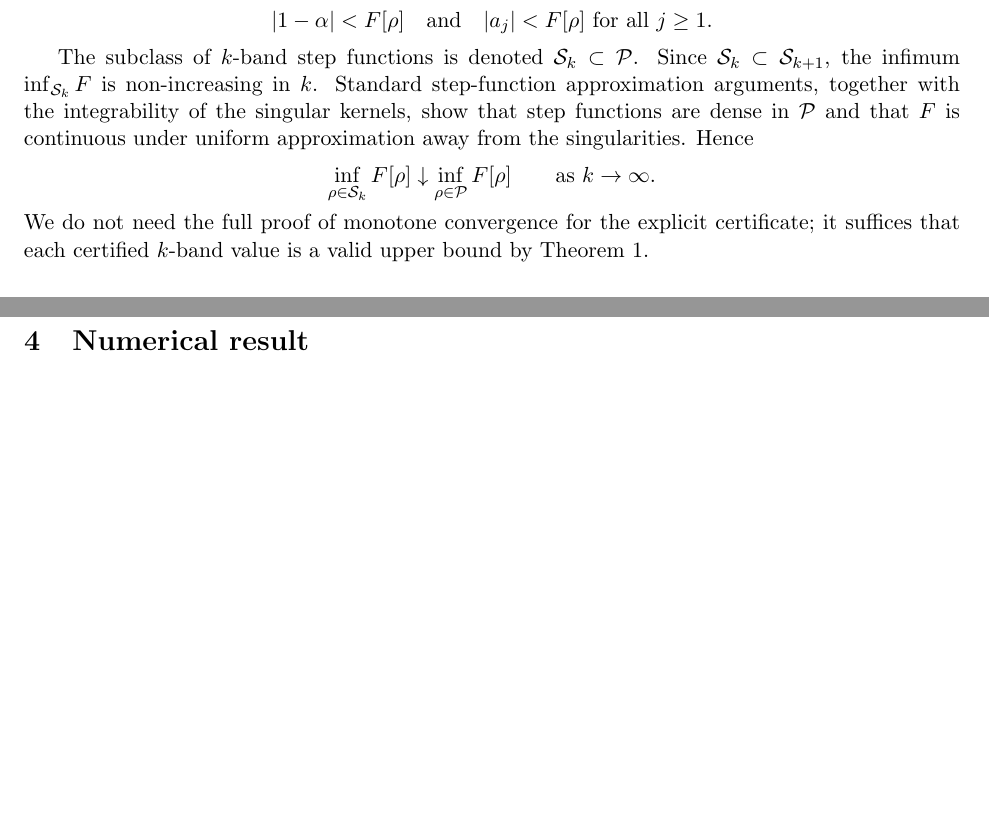
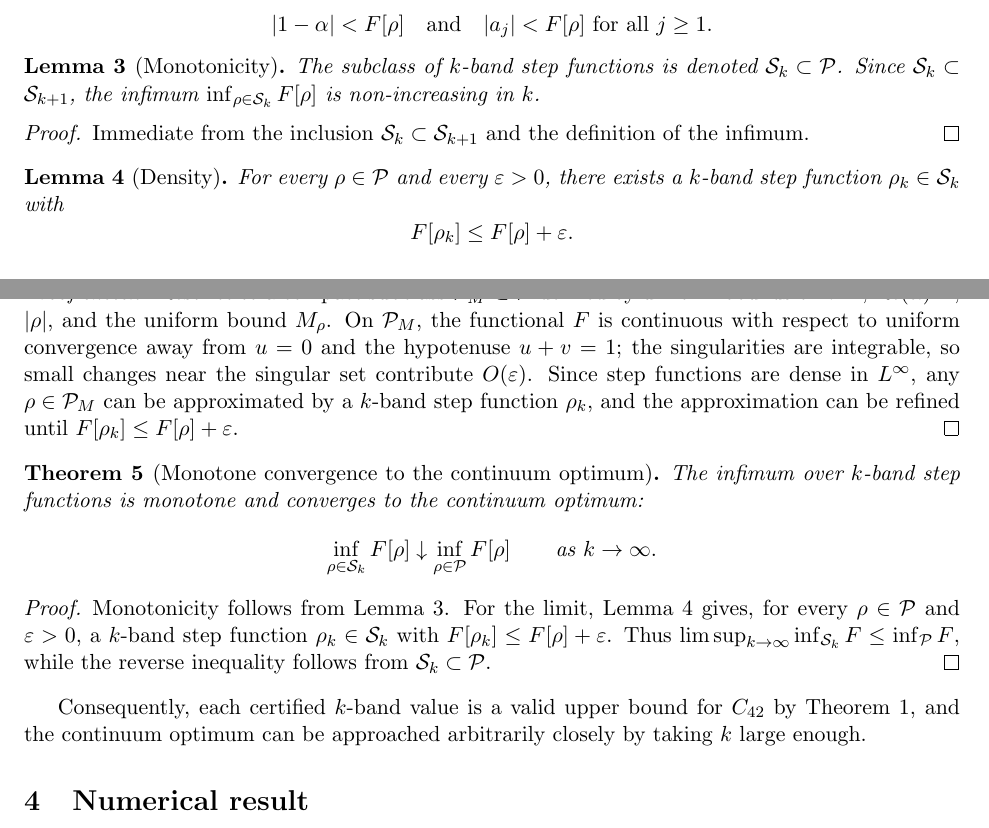
Before and after one commit to satyamdas03/alpaca-trading-agent, a LaTeX paper (projects/RESEARCH_HERMES/prometheus-math/paper/C42_kband_theorem.tex): two parts of pages 3 and 4 of 5 before the commit and two parts of pages 3 and 4 of 6 after it, joined at a grey line, cut so that both start at the same text, the shorter picture padded with empty space. Compiled offline with pdfLaTeX.

Commit message:
paper: add k-band monotone convergence proof (Part II)

```diff
--- a/projects/RESEARCH_HERMES/prometheus-math/paper/C42_kband_theorem.tex
+++ b/projects/RESEARCH_HERMES/prometheus-math/paper/C42_kband_theorem.tex
@@ -131,12 +131,35 @@ A valid certificate additionally requires
 |1-\alpha|<F[\rho]\quad\text{and}\quad |a_j|<F[\rho]\ \text{for all }j\ge1.
 \]
 
-The subclass of $k$-band step functions is denoted $\mathcal S_k\subset\mathcal P$.  Since $\mathcal S_k\subset\mathcal S_{k+1}$, the infimum $\inf_{\mathcal S_k}F$ is non-increasing in $k$.  Standard step-function approximation arguments, together with the integrability of the singular kernels, show that step functions are dense in $\mathcal P$ and that $F$ is continuous under uniform approximation away from the singularities.  Hence
+\begin{lem}[Monotonicity]\label{lem:monotone}
+The subclass of $k$-band step functions is denoted $\mathcal S_k\subset\mathcal P$.  Since $\mathcal S_k\subset\mathcal S_{k+1}$, the infimum $\inf_{\rho\in\mathcal S_k}F[\rho]$ is non-increasing in $k$.
+\end{lem}
+\begin{proof}
+Immediate from the inclusion $\mathcal S_k\subset\mathcal S_{k+1}$ and the definition of the infimum.
+\end{proof}
+
+\begin{lem}[Density]\label{lem:density}
+For every $\rho\in\mathcal P$ and every $\varepsilon>0$, there exists a $k$-band step function $\rho_k\in\mathcal S_k$ with
+\[
+F[\rho_k]\le F[\rho]+\varepsilon.
+\]
+\end{lem}
+\begin{proof}[Proof sketch]
+Restrict to a compact subclass $\mathcal P_M\subset\mathcal P$ defined by uniform bounds on $\tau^{-1}$, $\Repart(\alpha)^{-1}$, $|\rho|$, and the uniform bound $M_\rho$.  On $\mathcal P_M$, the functional $F$ is continuous with respect to uniform convergence away from $u=0$ and the hypotenuse $u+v=1$; the singularities are integrable, so small changes near the singular set contribute $O(\varepsilon)$.  Since step functions are dense in $L^\infty$, any $\rho\in\mathcal P_M$ can be approximated by a $k$-band step function $\rho_k$, and the approximation can be refined until $F[\rho_k]\le F[\rho]+\varepsilon$.
+\end{proof}
+
+\begin{thm}[Monotone convergence to the continuum optimum]\label{thm:monotone-convergence}
+The infimum over $k$-band step functions is monotone and converges to the continuum optimum:
 \[
 \inf_{\rho\in\mathcal S_k}F[\rho]\downarrow\inf_{\rho\in\mathcal P}F[\rho]
 \qquad\text{as }k\to\infty.
 \]
-We do not need the full proof of monotone convergence for the explicit certificate; it suffices that each certified $k$-band value is a valid upper bound by Theorem~\ref{thm:upper-bound}.
+\end{thm}
+\begin{proof}
+Monotonicity follows from Lemma~\ref{lem:monotone}.  For the limit, Lemma~\ref{lem:density} gives, for every $\rho\in\mathcal P$ and $\varepsilon>0$, a $k$-band step function $\rho_k\in\mathcal S_k$ with $F[\rho_k]\le F[\rho]+\varepsilon$.  Thus $\limsup_{k\to\infty}\inf_{\mathcal S_k}F\le\inf_{\mathcal P}F$, while the reverse inequality follows from $\mathcal S_k\subset\mathcal P$.
+\end{proof}
+
+Consequently, each certified $k$-band value is a valid upper bound for $C_{42}$ by Theorem~\ref{thm:upper-bound}, and the continuum optimum can be approached arbitrarily closely by taking $k$ large enough.
 
 \section{Numerical result}
 
```
Also changed, not shown: 1 other file.
